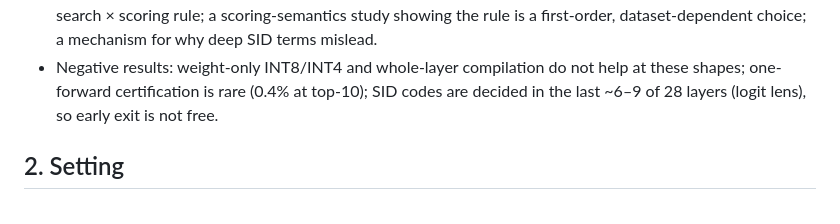
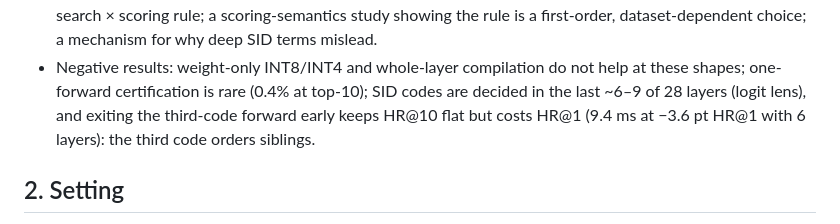
Before and after one commit to amilcodes/RapidTinyRec, a Markdown page: research/paper_draft.md, the part around the change. GitHub-like rendering.

```diff
--- a/research/paper_draft.md
+++ b/research/paper_draft.md
@@ -56,7 +56,8 @@ Contributions:
   first-order, dataset-dependent choice; a mechanism for why deep SID terms mislead.
 - Negative results: weight-only INT8/INT4 and whole-layer compilation do not help at these
   shapes; one-forward certification is rare (0.4% at top-10); SID codes are decided in the last
-  ~6–9 of 28 layers (logit lens), so early exit is not free.
+  ~6–9 of 28 layers (logit lens), and exiting the third-code forward early keeps HR@10 flat
+  but costs HR@1 (9.4 ms at −3.6 pt HR@1 with 6 layers): the third code orders siblings.
 
 ## 2. Setting
 
```
Also changed, not shown: research/PLAN.md (+5 -0 lines).
